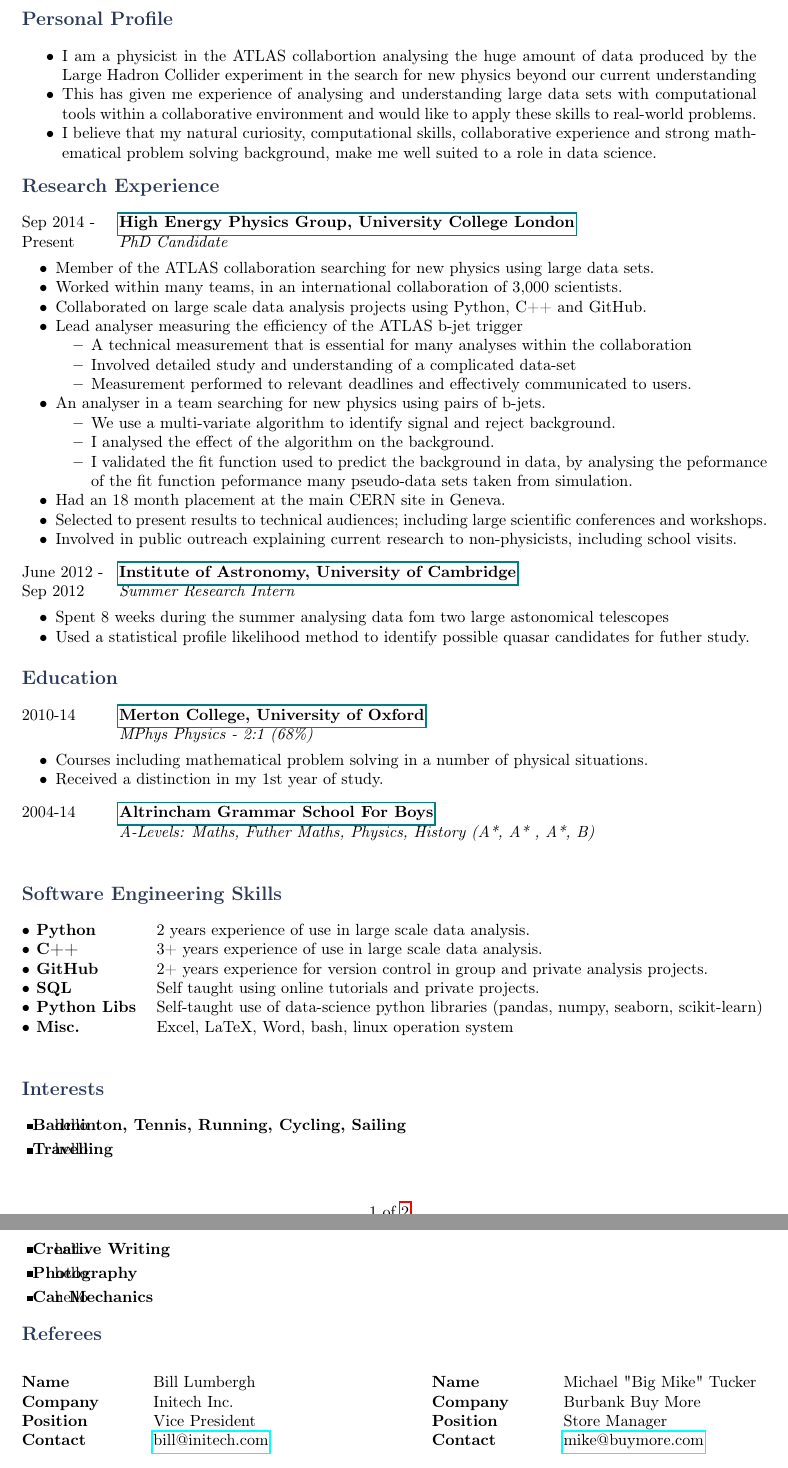
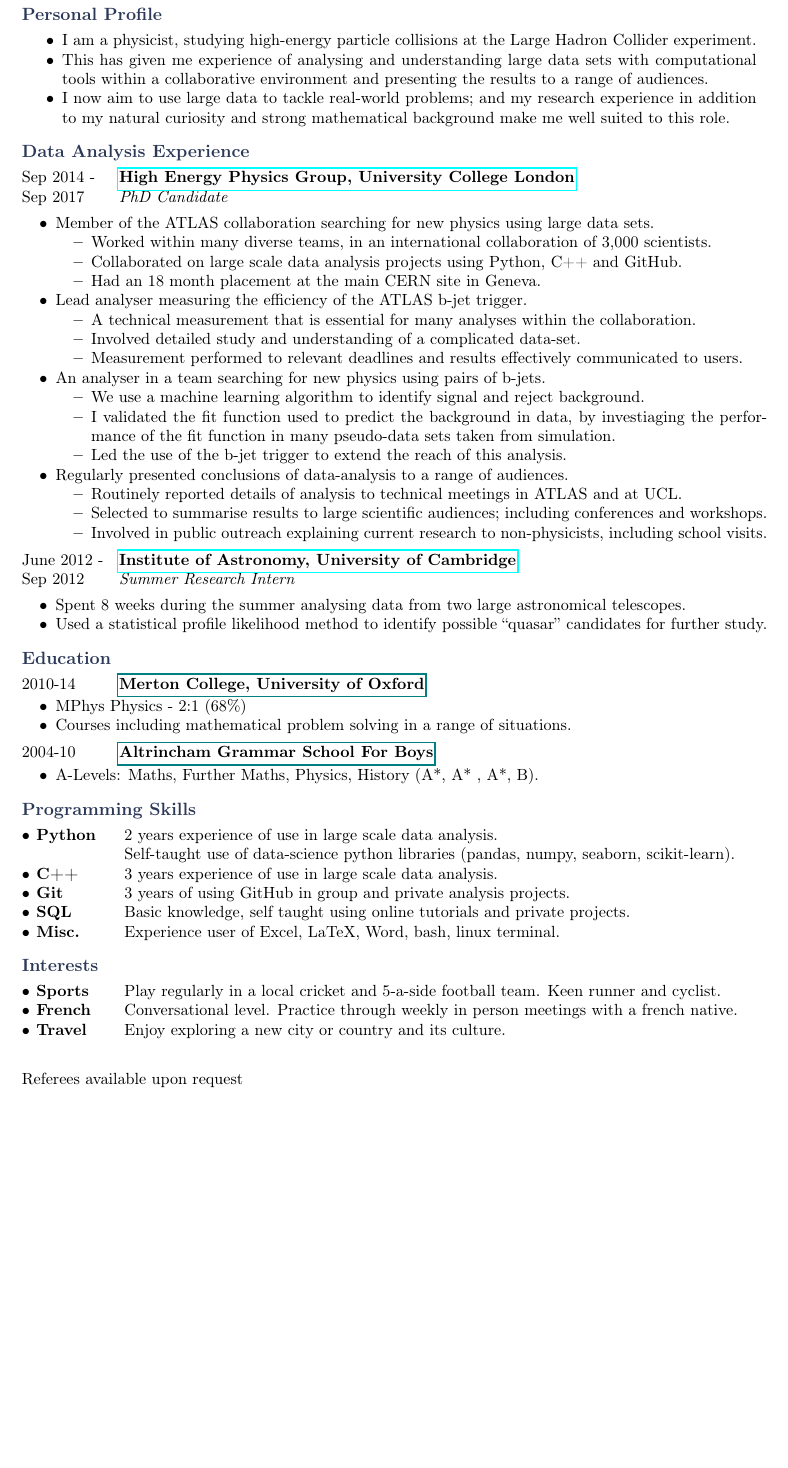
Before and after one commit to laurie97/cv_making, a LaTeX CV (DataScience/cv_LaurieMcC.tex, which reads DataScience/structure.tex): two parts of pages 1 and 2 of 2 before the commit and part of the page after it, the two joined at a grey line, cut so that both start at the same text, the shorter picture padded with empty space. Compiled offline with pdfLaTeX.

Commit message:
First draft to Jamie and Martin

```diff
--- a/DataScience/cv_LaurieMcC.tex
+++ b/DataScience/cv_LaurieMcC.tex
@@ -36,14 +36,14 @@
 
 %------------------------------------------------
 
-\parbox{0.4\textwidth}{ % First block
+\parbox{0.5\textwidth}{ % First block
 \begin{tabbing} % Enables tabbing
-\hspace{3cm} \= \hspace{3cm} \= \kill % Spacing within the block
+\hspace{3cm} \= \hspace{4cm} \= \kill % Spacing within the block
 {\bf Mobile Phone} \> +447951694231 \\ % Mobile phone
-{\bf Email} \> \href{mailto:laurie.mcclymont@cern.ch}{laurie.mcclymont@cern.ch} \\ % Email address
+{\bf Email} \> \href{mailto:laurie_mcclymont@hotmail.com}{laurie\_mcclymont@hotmail.com} \\ % Email address
 \end{tabbing}}
-\hfill % Horizontal space between the two blocks
-\parbox{0.4\textwidth}{ % Second block
+\hspace{2cm} % Horizontal space between the two blocks
+\parbox{0.5\textwidth}{ % Second block
 \begin{tabbing} % Enables tabbing
 \hspace{3cm} \= \hspace{4cm} \= \kill % Spacing within the block
 {\bf Date of Birth} \> 25$^{th}$ October 1991 \\ % Date of birth
@@ -57,80 +57,97 @@
 \vspace{-9mm}
 \section{Personal Profile}
 \begin{itemize}
-\item{I am a physicist in the ATLAS collabortion analysing the huge amount of data produced by the Large Hadron Collider experiment in the search for new physics beyond our current understanding}
+\item{I am a physicist, studying high-energy particle collisions at the Large Hadron Collider experiment.}
 \item{This has given me experience of analysing and understanding large data sets with computational tools within
-  a collaborative environment and would like to apply these skills to real-world problems.}
-\item{I believe that my natural curiosity, computational skills, collaborative experience and strong mathematical problem solving background, make me well suited to a role in data science.}
+  a collaborative environment and presenting the results to a range of audiences.}
+\item{I now aim to use large data to tackle real-world problems; and my research experience in addition to my natural curiosity
+  and strong mathematical %problem solving%
+  background make me well suited to this role.}
 \end{itemize}
+
+% Alternative
+%\item{I am a physicist, studying high-energy particle collisions at the Large Hadron Collider experiment.}
+%\item{This has given me experience of analysing and understanding large data sets with computational tools within
+%  a collaborative environment and would like to apply these skills to real-world problems.}
+%\item{I believe that my natural curiosity, computational skills, collaborative experience and strong mathematical problem solving background, make me well suited to a role in data science.}
+
+
 
 %----------------------------------------------------------------------------------------
 %	EMPLOYMENT HISTORY SECTION
 %----------------------------------------------------------------------------------------
 
-\vspace{-2mm}
-\section{Research Experience}
+\section{Data Analysis Experience}
 \job
-{Sep 2014 -}{Present}
+{Sep 2014 -}{Sep 2017}
 {High Energy Physics Group, University College London}
-{Uh oh}
+{https://www.hep.ucl.ac.uk}
 {PhD Candidate}
 {
   \begin{itemize-noindent}
   \item{Member of the ATLAS collaboration searching for new physics using large data sets.}
-  \item{Worked within many teams, in an international collaboration of 3,000 scientists.}
+    \begin{itemize}
+    \item{Worked within many diverse teams, in an international collaboration of 3,000 scientists.}
     \item{Collaborated on large scale data analysis projects using Python, C++ and GitHub.}
-  \item{Lead analyser measuring the efficiency of the ATLAS b-jet trigger}
+    \item{Had an 18 month placement at the main CERN site in Geneva.}
+    \end{itemize}
+  \item{Lead analyser measuring the efficiency of the ATLAS b-jet trigger.}
     \begin{itemize}
-    \item{A technical measurement that is essential for many analyses within the collaboration}
-    \item{Involved detailed study and understanding of a complicated data-set}
-    \item{Measurement performed to relevant deadlines and effectively communicated to users.}
+    \item{A technical measurement that is essential for many analyses within the collaboration.}
+    \item{Involved detailed study and understanding of a complicated data-set.}
+    \item{Measurement performed to relevant deadlines and results effectively communicated to users.}
     \end{itemize}
   \item{ An analyser in a team searching for new physics using pairs of b-jets.}
     \begin{itemize}
-      \item{We use a multi-variate algorithm to identify signal and reject background.}
-      \item{I analysed the effect of the algorithm on the background.}
+    \item{We use a machine learning algorithm to identify signal and reject background.}
     \item{I validated the fit function used to predict the background in data,
-        by analysing the peformance of the fit function peformance many pseudo-data sets taken from simulation.}
+      by investiaging the performance of the fit function in many pseudo-data sets taken from simulation.}
+    \item{Led the use of the b-jet trigger to extend the reach of this analysis.}
     \end{itemize}
- \item{Had an 18 month placement at the main CERN site in Geneva.}
- \item{Selected to present results to technical audiences; including large scientific conferences and workshops.}
+ \item{Regularly presented conclusions of data-analysis to a range of audiences.}
+   \begin{itemize}
+   \item{Routinely reported details of analysis to technical meetings in ATLAS and at UCL.}
+   \item{Selected to summarise results to large scientific audiences; including conferences and workshops.}
    \item{Involved in public outreach explaining current research to non-physicists, including school visits.}
+   \end{itemize}
  \end{itemize-noindent}
 }
 %------------------------------------------------
 \job
 {June 2012 -}{Sep 2012}
 {Institute of Astronomy, University of Cambridge}
-{Hello}
+{http://www.ast.cam.ac.uk}
 {Summer Research Intern}
 {\begin{itemize-noindent}
-  \item{Spent 8 weeks during the summer analysing data fom two large astonomical telescopes}
-  \item{Used a statistical profile likelihood method to identify possible quasar candidates for futher study.}
+  \item{Spent 8 weeks during the summer analysing data from two large astronomical telescopes.}
+  \item{Used a statistical profile likelihood method to identify possible ``quasar'' candidates for further study.}
  \end{itemize-noindent}}
 %----------------------------------------------------------------------------------------
 %	EDUCATION SECTION
 %----------------------------------------------------------------------------------------
 
 \section{Education}
-
-\job
-{2010-14}{}
+\edu
+{2010-14}
 {Merton College, University of Oxford}
 {Wassup}
-{MPhys Physics - 2:1 (68\%) }
 {
   \begin{itemize-noindent}
-\item{Courses including mathematical problem solving in a number of physical situations.}
-\item{Received a distinction in my 1st year of study.}
+  \item{MPhys Physics - 2:1 (68\%)}
+  \item{Courses including mathematical problem solving in a range of situations.}
+    %\item{Received a distinction in my 1st year of study.}
   \end{itemize-noindent}
 }
 
-\job
-{2004-14}{}
+\edu
+{2004-10}
 {Altrincham Grammar School For Boys}
 {Wassup}
-{A-Levels: Maths, Futher Maths, Physics, History (A*, A* , A*, B)}
-{\vspace{-1em}}
+{
+  \begin{itemize-noindent}
+  \item{A-Levels: Maths, Further Maths, Physics, History (A*, A* , A*, B).}
+  \end{itemize-noindent}
+}
 
 %------------------------------------------------
 
@@ -139,18 +156,17 @@
 %----------------------------------------------------------------------------------------
 %	IT/COMPUTING SKILLS SECTION
 %----------------------------------------------------------------------------------------
-
-\section{Software Engineering Skills}
+\section{Programming Skills}
 \begin{tabbing}
-  \hspace{2mm} \= \hspace{25mm} \= \kill
-  \skill{Python}      {2 years experience of use in large scale data analysis.}
-  \skill{C++}         {3+ years experience of use in large scale data analysis.}
-  \skill{GitHub}      {2+ years experience for version control in group and private analysis projects.}
-  \skill{SQL}         {Self taught using online tutorials and private projects.}
-  \skill{Python Libs} {Self-taught use of data-science python libraries (pandas, numpy, seaborn, scikit-learn)}
-  \skill{Misc.}       {Excel, LaTeX, Word, bash, linux operation system}
+  \hspace{2mm} \= \hspace{18mm} \= \kill
+  \skill{Python}      {2 years experience of use in large scale data analysis.\\
+                       \>\> Self-taught use of data-science python libraries (pandas, numpy, seaborn, scikit-learn).
+  }
+  \skill{C++}         {3 years experience of use in large scale data analysis.}
+  \skill{Git}         {3 years of using GitHub in group and private analysis projects.}
+  \skill{SQL}         {Basic knowledge, self taught using online tutorials and private projects.}
+  \skill{Misc.}       {Experience user of Excel, LaTeX, Word, bash, linux terminal.}
 \end{tabbing}
-
 
 %------------------------------------------------
 
@@ -159,17 +175,19 @@
 %----------------------------------------------------------------------------------------
 %	INTERESTS SECTION
 %----------------------------------------------------------------------------------------
-
+\vspace{-7mm}
 \section{Interests}
 
-\tabgroup{
-\interest{Badminton, Tennis, Running, Cycling, Sailing}
-\interest{Travelling}
-\interest{Creative Writing}
-\interest{Photography}
-\interest{Car Mechanics}
-}
+\begin{tabbing}
+  \hspace{2mm} \= \hspace{18mm} \= \kill
+  \skill{Sports}   {Play regularly in a local cricket and 5-a-side football team. Keen runner and cyclist.}
+  \skill{French}   {Conversational level. Practice through weekly in person meetings with a french native.}
+  \skill{Travel}   {Enjoy exploring a new city or country and its culture.}
+\end{tabbing}
 
+Referees available upon request
+
+\end{document}
 %----------------------------------------------------------------------------------------
 %	REFEREE SECTION
 %----------------------------------------------------------------------------------------
--- a/DataScience/structure.tex
+++ b/DataScience/structure.tex
@@ -15,7 +15,7 @@
 %	PACKAGES AND OTHER DOCUMENT CONFIGURATIONS
 %----------------------------------------------------------------------------------------
 
-\usepackage[a4paper, hmargin=25mm, vmargin=10mm, top=10mm]{geometry} % Use A4 paper and set margins
+\usepackage[a4paper, hmargin=25mm, vmargin=20mm, top=20mm]{geometry} % Use A4 paper and set margins
 
 \usepackage{fancyhdr} % Customize the header and footer
 
@@ -23,9 +23,6 @@
 
 \usepackage{hyperref} % Colors for links, text and headings
 
-%\usepackage{fontspec}
-\usepackage[explicit]{titlesec}
-\titlespacing{\paragraph}{0pt}{0pt}{0em}[]
 
 \usepackage{enumitem}
 \setlist{nosep} % or \setlist{noitemsep} to leave space around whole list
@@ -50,9 +47,17 @@
 \definecolor{slateblue}{rgb}{0.17,0.22,0.34}
 
 \usepackage{sectsty} % Allows customization of titles
-\sectionfont{\color{slateblue}\fontsize{12}{12}\selectfont} % Color section titles
+\sectionfont{\color{slateblue}\fontsize{11}{11}\selectfont} % Color section titles
+
+%\usepackage{fontspec}
+\usepackage{lipsum}
+\usepackage[explicit]{titlesec}
+\titlespacing{\paragraph}{0pt}{0pt}{0pt}
+\titlespacing\section{0pt}{12pt plus 2pt minus 2pt}{5pt plus 2pt minus 2pt}
+
 
 \fancypagestyle{plain}{\fancyhf{}\cfoot{\thepage\ of \pageref{LastPage}}} % Define a custom page style
+\fancypagestyle{plain}{\fancyhf{}} % Define a custom page style, without page number
 \pagestyle{plain} % Use the custom page style through the document
 \renewcommand{\headrulewidth}{0pt} % Disable the default header rule
 \renewcommand{\footrulewidth}{0pt} % Disable the default footer rule
@@ -71,14 +76,15 @@
 \addtolength{\smallertextwidth}{-0.5cm}
 
 \newcommand{\sqbullet}{~\vrule height 1ex width .8ex depth -.2ex} % Custom square bullet point definition
+\pagenumbering{gobble}
 
 %----------------------------------------------------------------------------------------
 %	MAIN HEADER COMMAND
 %----------------------------------------------------------------------------------------
 
 \renewcommand{\title}[1]{
-{\huge{\color{slateblue}\textbf{#1}}}\\ % Header section name and color
-\rule{\textwidth}{0.1mm}\\ % Rule under the header
+{\LARGE{\color{slateblue}\textbf{#1}}}\\ % Header section name and color
+\rule{\textwidth}{0.5mm}\\ % Rule under the header
 }
 
 %----------------------------------------------------------------------------------------
@@ -98,14 +104,14 @@
 \end{tabbing}
 }
 
-\newcommand{\edu}[5]{
+\newcommand{\edu}[4]{
 \begin{tabbing}
 \hspace{2cm} \= \kill
-{#1}-{#2} \>\+ \href{#4}{\textbf{#3}}\\
+{#1} \>\+ \href{#3}{\textbf{#2}}\\
 \hspace{-1.5cm}
 \begin{minipage}{\smallertextwidth}
-\vspace{2mm}
-#5
+\vspace{1mm}
+#4
 \end{minipage}
 \end{tabbing}
 }
@@ -131,7 +137,7 @@
 \vspace{-10mm}
 }
 
-\newcommand{\interest}[1]{\sqbullet \textbf{#1} \> hello \\[3pt]} % Define a custom command for individual interests
+\newcommand{\interest}[1]{\sqbullet \textbf{#1}\\[3pt]} % Define a custom command for individual interests
 
 %----------------------------------------------------------------------------------------
 %	TABBED BLOCK COMMAND
```
Also changed, not shown: DataScience/cv_LaurieMcC.pdf, DataScience/cv_LaurieMcC.tex (4 more changed lines). Lines whose indentation alone changed are shown as unchanged.
